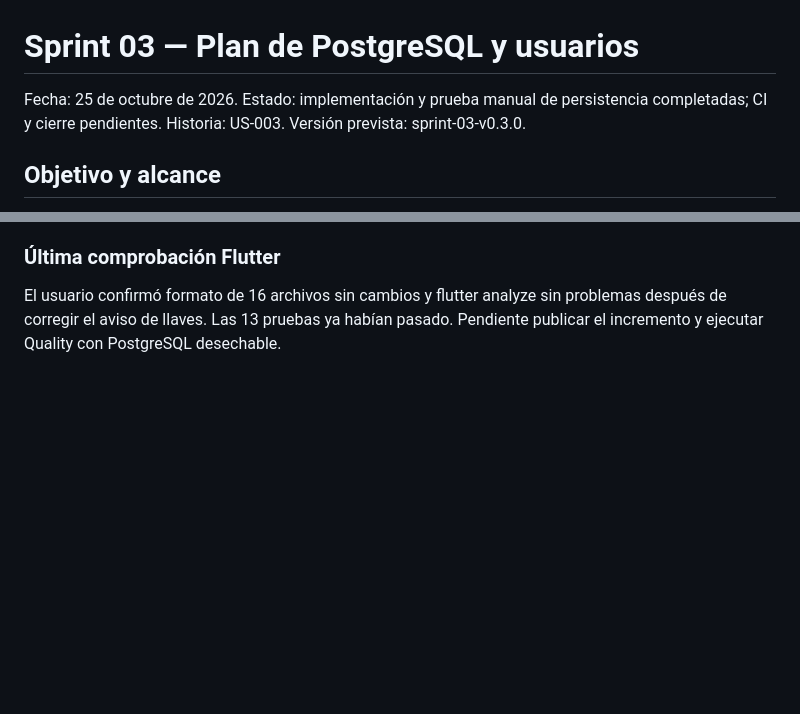
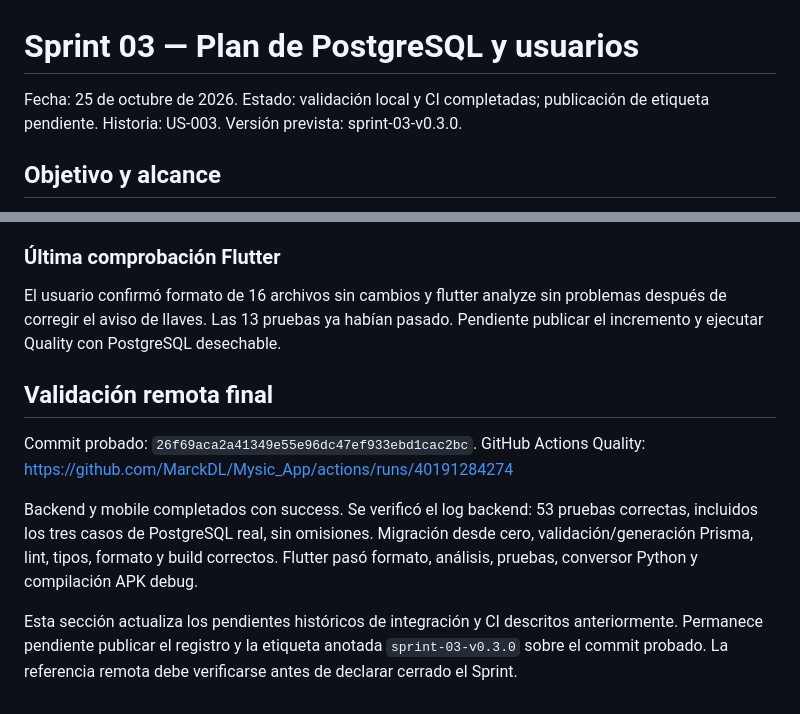
Before and after one commit to MarckDL/Mysic_App, a Markdown page: docs/07-sprint-03-plan.md, 2 parts joined by grey strips. Rendered like a GitHub page; blank space fills up the shorter version.

```diff
--- a/docs/07-sprint-03-plan.md
+++ b/docs/07-sprint-03-plan.md
@@ -1,6 +1,6 @@
 # Sprint 03 — Plan de PostgreSQL y usuarios
 
-Fecha: 25 de octubre de 2026. Estado: implementación y prueba manual de persistencia completadas; CI y cierre pendientes.
+Fecha: 25 de octubre de 2026. Estado: validación local y CI completadas; publicación de etiqueta pendiente.
 Historia: US-003. Versión prevista: sprint-03-v0.3.0.
 
 ## Objetivo y alcance
@@ -239,3 +239,18 @@ No se declara cerrado el Sprint ni publicada su etiqueta.
 El usuario confirmó formato de 16 archivos sin cambios y flutter analyze sin
 problemas después de corregir el aviso de llaves. Las 13 pruebas ya habían pasado.
 Pendiente publicar el incremento y ejecutar Quality con PostgreSQL desechable.
+
+## Validación remota final
+
+Commit probado: `26f69aca2a41349e55e96dc47ef933ebd1cac2bc`.
+GitHub Actions Quality: https://github.com/MarckDL/Mysic_App/actions/runs/40191284274
+
+Backend y mobile completados con success. Se verificó el log backend: 53 pruebas
+correctas, incluidos los tres casos de PostgreSQL real, sin omisiones. Migración
+desde cero, validación/generación Prisma, lint, tipos, formato y build correctos.
+Flutter pasó formato, análisis, pruebas, conversor Python y compilación APK debug.
+
+Esta sección actualiza los pendientes históricos de integración y CI descritos
+anteriormente. Permanece pendiente publicar el registro y la etiqueta anotada
+`sprint-03-v0.3.0` sobre el commit probado. La referencia remota debe verificarse
+antes de declarar cerrado el Sprint.
```
Also changed, not shown: README.md (+1 -1 lines).
